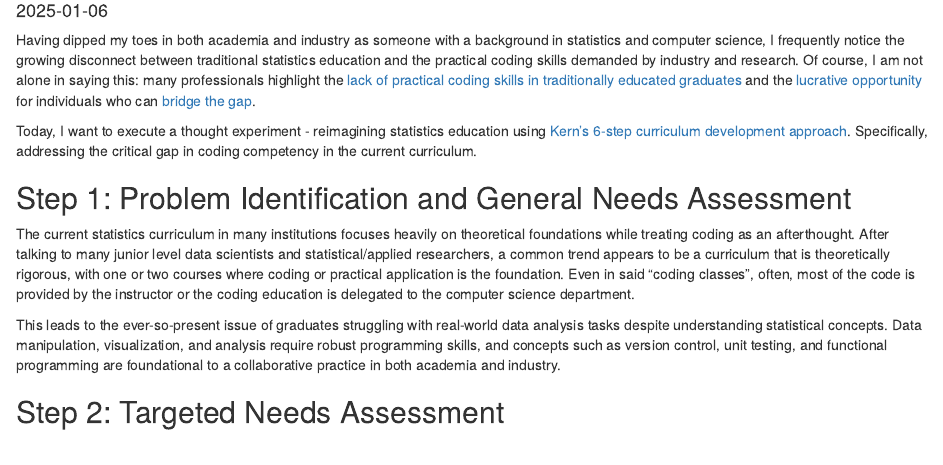
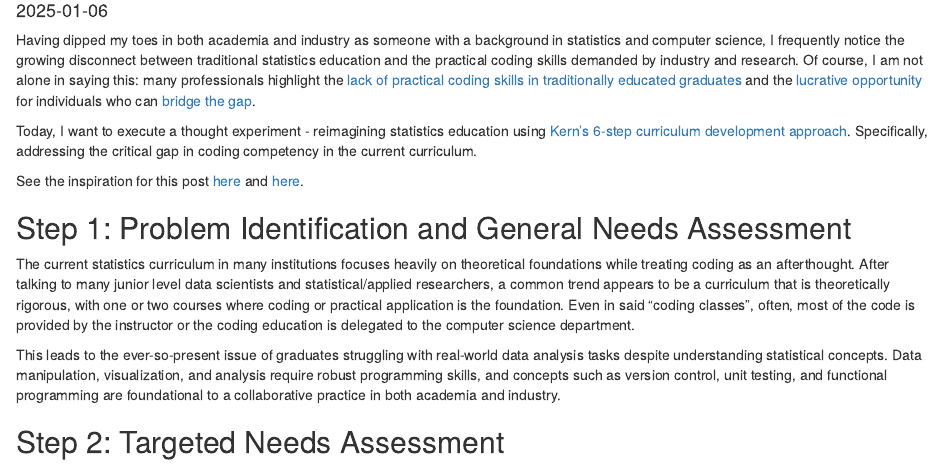
Before and after one commit to youbeen-shim/gentle-grapefruit, an R Markdown document (content/post/2025-01-06-bridging-the-gap-coding-in-statistics-education/kerns6step.Rmd): the page in a window 1100 px wide, from 100 px down. Rendered offline with R 4.5, knitr and Pandoc, with nearby package versions.

Commit message:
blogpost, kerns 6step: adding new references and deleting some outdated advice

```diff
--- a/content/post/2025-01-06-bridging-the-gap-coding-in-statistics-education/index.Rmd
+++ b/content/post/2025-01-06-bridging-the-gap-coding-in-statistics-education/kerns6step.Rmd
@@ -10,6 +10,8 @@ tags: []
 Having dipped my toes in both academia and industry as someone with a background in statistics and computer science, I frequently notice the growing disconnect between traditional statistics education and the practical coding skills demanded by industry and research. Of course, I am not alone in saying this: many professionals highlight the [lack of practical coding skills in traditionally educated graduates](https://www.institutedata.com/us/blog/coding-in-data-science-how-much-is-required) and the [lucrative opportunity]([https://javascript.plainenglish.io/the-traditional-vs-practical-approach-of-learning-programming-f696043e3c17]) for individuals who can [bridge the gap](https://www.nobledesktop.com/learn/coding/industries-and-professions).
 
 Today, I want to execute a thought experiment - reimagining statistics education using [Kern’s 6-step curriculum development approach](https://ucimedsim.home.blog/2019/06/13/curriculum-development-kerns-6-step). Specifically, addressing the critical gap in coding competency in the current curriculum.
+
+See the inspiration for this post [here](https://pmc.ncbi.nlm.nih.gov/articles/PMC6685461/) and [here](https://journals.lww.com/academicmedicine/fulltext/2021/09000/using_kern_s_6_step_approach_to_integrate_health.30.aspx).
 
 ## Step 1: Problem Identification and General Needs Assessment
 
```
Also changed, not shown: content/post/2025-01-06-bridging-the-gap-coding-in-statistics-education/kerns6step.html.
